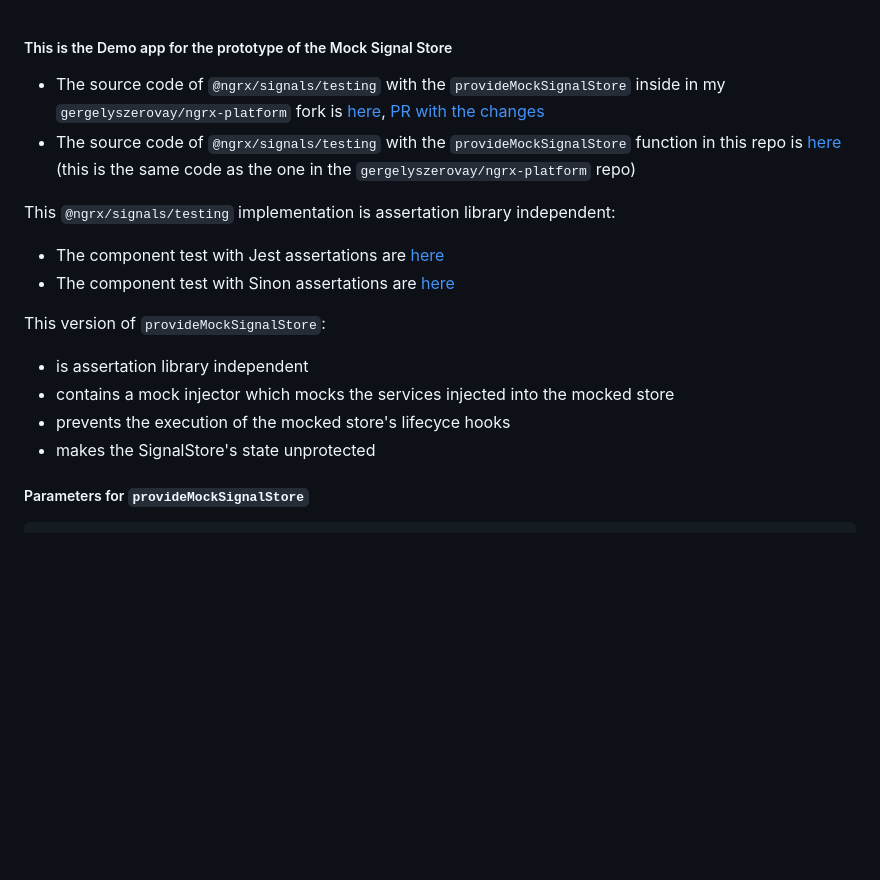
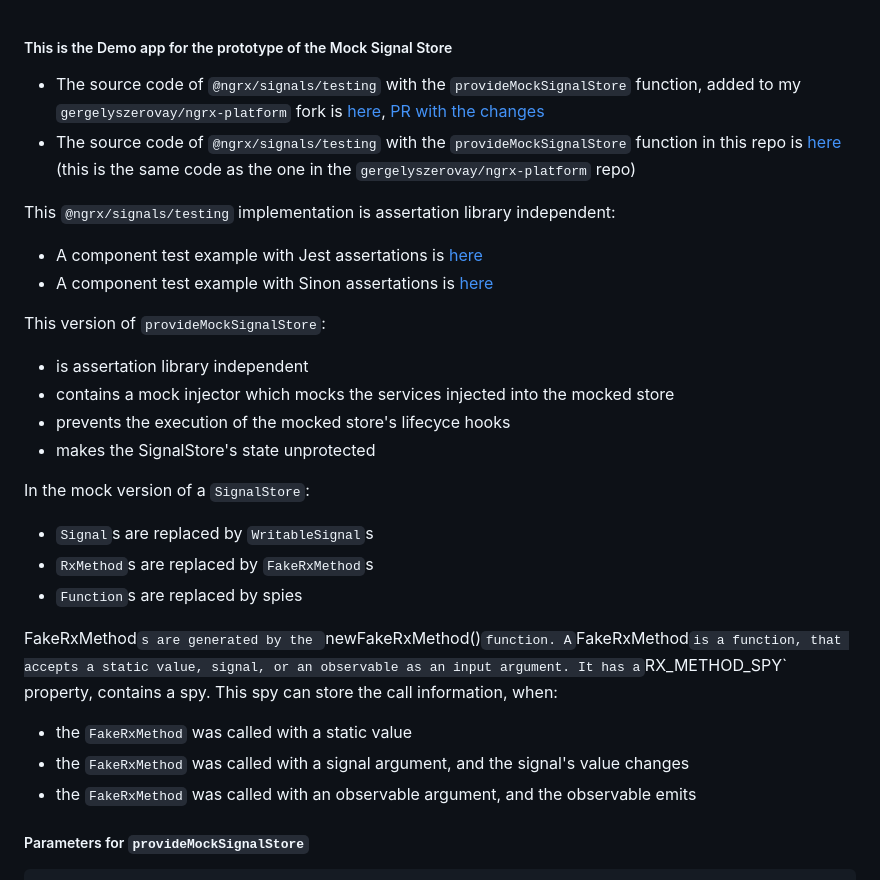
Before and after one commit to gergelyszerovay/mock-signal-store-demo, a Markdown page: README.md, the part around the change. Rendered like a GitHub page; blank space fills up the shorter version.

```diff
--- a/README.md
+++ b/README.md
@@ -1,12 +1,12 @@
 ##### This is the Demo app for the prototype of the Mock Signal Store
 
-- The source code of `@ngrx/signals/testing` with the `provideMockSignalStore` inside in my `gergelyszerovay/ngrx-platform` fork is [here](https://github.com/gergelyszerovay/ngrx-platform/tree/2024-07-feat-mock-signal-store/modules/signals/testing), [PR with the changes](https://github.com/gergelyszerovay/ngrx-platform/pull/1/files)
+- The source code of `@ngrx/signals/testing` with the `provideMockSignalStore` function, added to my `gergelyszerovay/ngrx-platform` fork is [here](https://github.com/gergelyszerovay/ngrx-platform/tree/2024-07-feat-mock-signal-store/modules/signals/testing), [PR with the changes](https://github.com/gergelyszerovay/ngrx-platform/pull/1/files)
 - The source code of `@ngrx/signals/testing` with the `provideMockSignalStore` function in this repo is [here](https://github.com/gergelyszerovay/mock-signal-store-demo/tree/main/ngrx-platform/modules/signals/testing) (this is the same code as the one in the `gergelyszerovay/ngrx-platform` repo)
 
 This `@ngrx/signals/testing` implementation is assertation library independent:
 
-- The component test with Jest assertations are [here](https://github.com/gergelyszerovay/mock-signal-store-demo/blob/main/projects/mock-signal-store-demo-app/src/app/article-list-ngrx-signal-store/jest.spec.ts])
-- The component test with Sinon assertations are [here](https://github.com/gergelyszerovay/mock-signal-store-demo/blob/main/projects/mock-signal-store-demo-app/src/app/article-list-ngrx-signal-store/sinon.spec.ts)
+- A component test example with Jest assertations is [here](https://github.com/gergelyszerovay/mock-signal-store-demo/blob/main/projects/mock-signal-store-demo-app/src/app/article-list-ngrx-signal-store/jest.spec.ts])
+- A component test example with Sinon assertations is [here](https://github.com/gergelyszerovay/mock-signal-store-demo/blob/main/projects/mock-signal-store-demo-app/src/app/article-list-ngrx-signal-store/sinon.spec.ts)
 
 This version of `provideMockSignalStore`:
 
@@ -14,6 +14,18 @@ This version of `provideMockSignalStore`:
 - contains a mock injector which mocks the services injected into the mocked store
 - prevents the execution of the mocked store's lifecyce hooks
 - makes the SignalStore's state unprotected
+
+In the mock version of a `SignalStore`:
+
+- `Signal`s are replaced by `WritableSignal`s
+- `RxMethod`s are replaced by `FakeRxMethod`s
+- `Function`s are replaced by spies
+
+FakeRxMethod`s are generated by the `newFakeRxMethod()`function. A`FakeRxMethod`is a function, that accepts a static value, signal, or an observable as an input argument. It has a`RX_METHOD_SPY` property, contains a spy. This spy can store the call information, when:
+
+- the `FakeRxMethod` was called with a static value
+- the `FakeRxMethod` was called with a signal argument, and the signal's value changes
+- the `FakeRxMethod` was called with an observable argument, and the observable emits
 
 ##### Parameters for `provideMockSignalStore`
 
```
